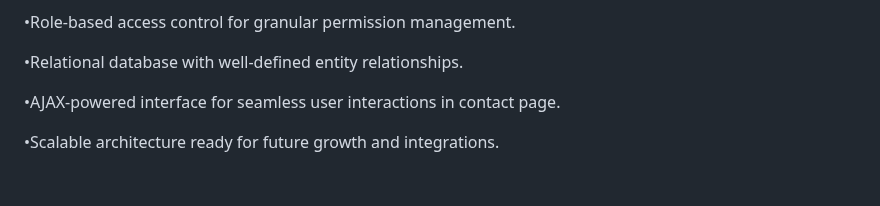
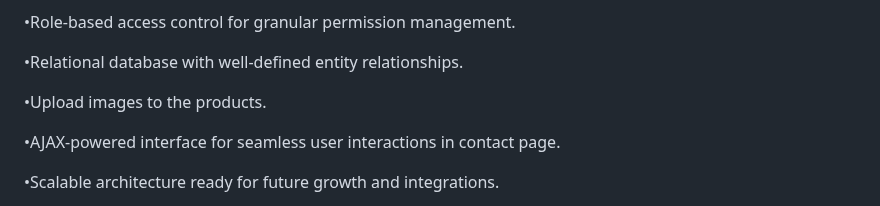
Before and after one commit to Moaz-Ali88/E-Commerce-With-PHP-Native, a Markdown page: README.md, the part around the change. Rendered like a GitHub page; blank space fills up the shorter version.

```diff
--- a/README.md
+++ b/README.md
@@ -31,6 +31,8 @@
 •Role-based access control for granular permission management.
 
 •Relational database with well-defined entity relationships.
+
+•Upload images to the products.
 
 •AJAX-powered interface for seamless user interactions in contact page.
 
```
